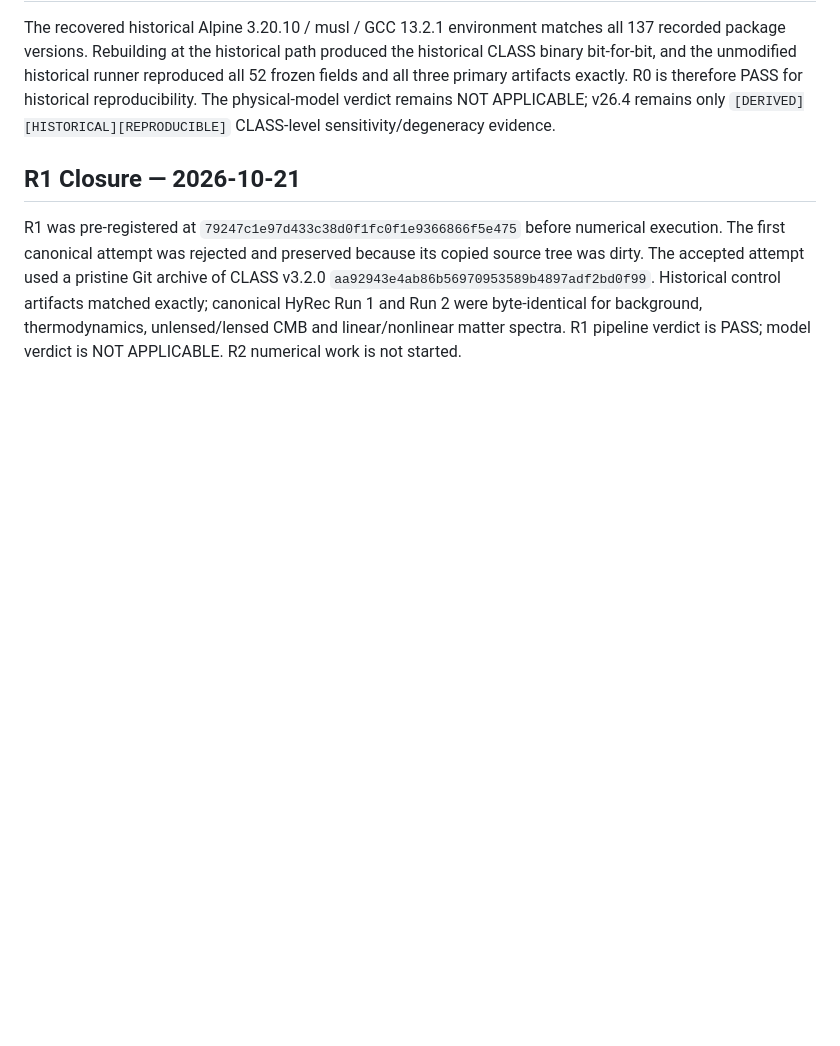
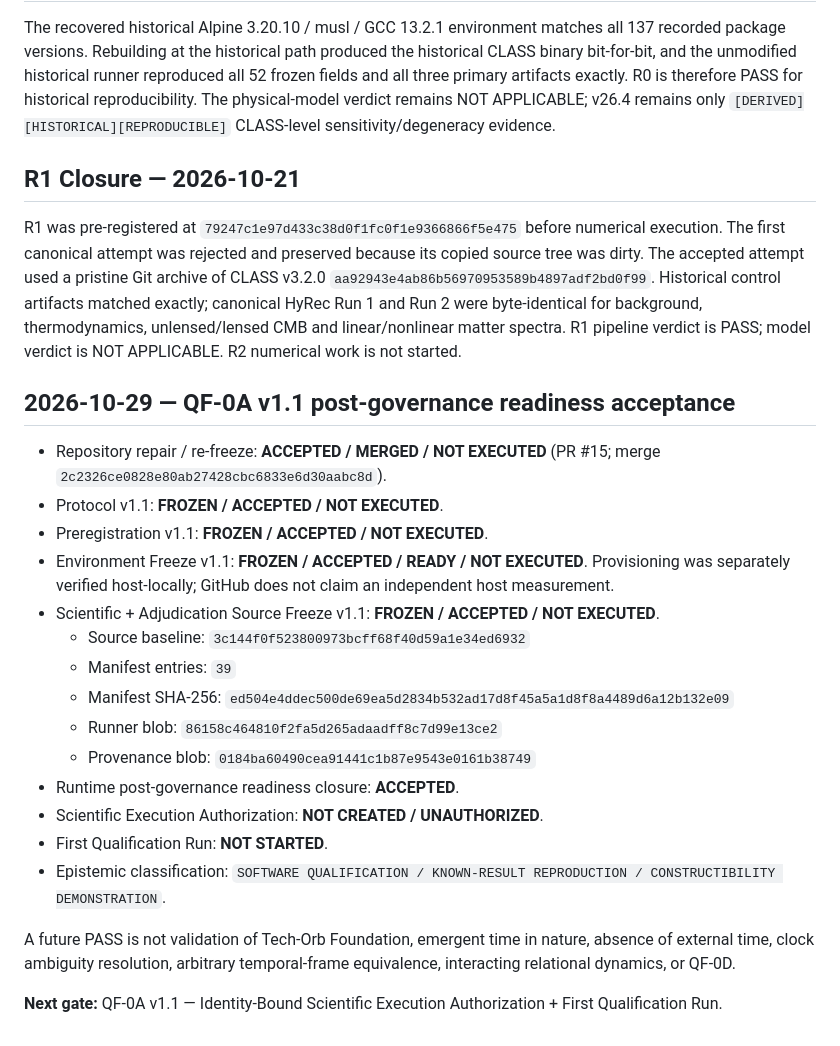
Before and after one commit to Terry-Kao/TechOrb-Hubble-Validator, a Markdown page: control/PROJECT_STATE.md, the part around the change. Drawn GitHub-style; blank space fills up the shorter version.

Commit message:
QF-0A v1.1: synchronize post-governance readiness acceptance

```diff
--- a/control/PROJECT_STATE.md
+++ b/control/PROJECT_STATE.md
@@ -97,3 +97,25 @@ The recovered historical Alpine 3.20.10 / musl / GCC 13.2.1 environment matches
 ## R1 Closure — 2026-10-21
 
 R1 was pre-registered at `79247c1e97d433c38d0f1fc0f1e9366866f5e475` before numerical execution. The first canonical attempt was rejected and preserved because its copied source tree was dirty. The accepted attempt used a pristine Git archive of CLASS v3.2.0 `aa92943e4ab86b56970953589b4897adf2bd0f99`. Historical control artifacts matched exactly; canonical HyRec Run 1 and Run 2 were byte-identical for background, thermodynamics, unlensed/lensed CMB and linear/nonlinear matter spectra. R1 pipeline verdict is PASS; model verdict is NOT APPLICABLE. R2 numerical work is not started.
+
+
+## 2026-10-29 — QF-0A v1.1 post-governance readiness acceptance
+
+- Repository repair / re-freeze: **ACCEPTED / MERGED / NOT EXECUTED** (PR #15; merge `2c2326ce0828e80ab27428cbc6833e6d30aabc8d`).
+- Protocol v1.1: **FROZEN / ACCEPTED / NOT EXECUTED**.
+- Preregistration v1.1: **FROZEN / ACCEPTED / NOT EXECUTED**.
+- Environment Freeze v1.1: **FROZEN / ACCEPTED / READY / NOT EXECUTED**. Provisioning was separately verified host-locally; GitHub does not claim an independent host measurement.
+- Scientific + Adjudication Source Freeze v1.1: **FROZEN / ACCEPTED / NOT EXECUTED**.
+  - Source baseline: `3c144f0f523800973bcff68f40d59a1e34ed6932`
+  - Manifest entries: `39`
+  - Manifest SHA-256: `ed504e4ddec500de69ea5d2834b532ad17d8f45a5a1d8f8a4489d6a12b132e09`
+  - Runner blob: `86158c464810f2fa5d265adaadff8c7d99e13ce2`
+  - Provenance blob: `0184ba60490cea91441c1b87e9543e0161b38749`
+- Runtime post-governance readiness closure: **ACCEPTED**.
+- Scientific Execution Authorization: **NOT CREATED / UNAUTHORIZED**.
+- First Qualification Run: **NOT STARTED**.
+- Epistemic classification: `SOFTWARE QUALIFICATION / KNOWN-RESULT REPRODUCTION / CONSTRUCTIBILITY DEMONSTRATION`.
+
+A future PASS is not validation of Tech-Orb Foundation, emergent time in nature, absence of external time, clock ambiguity resolution, arbitrary temporal-frame equivalence, interacting relational dynamics, or QF-0D.
+
+**Next gate:** QF-0A v1.1 — Identity-Bound Scientific Execution Authorization + First Qualification Run.
```
